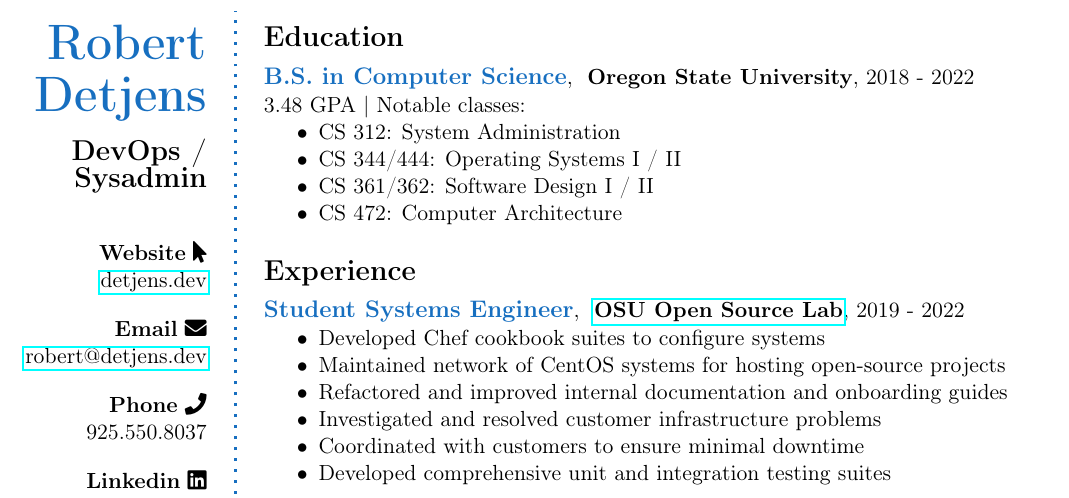
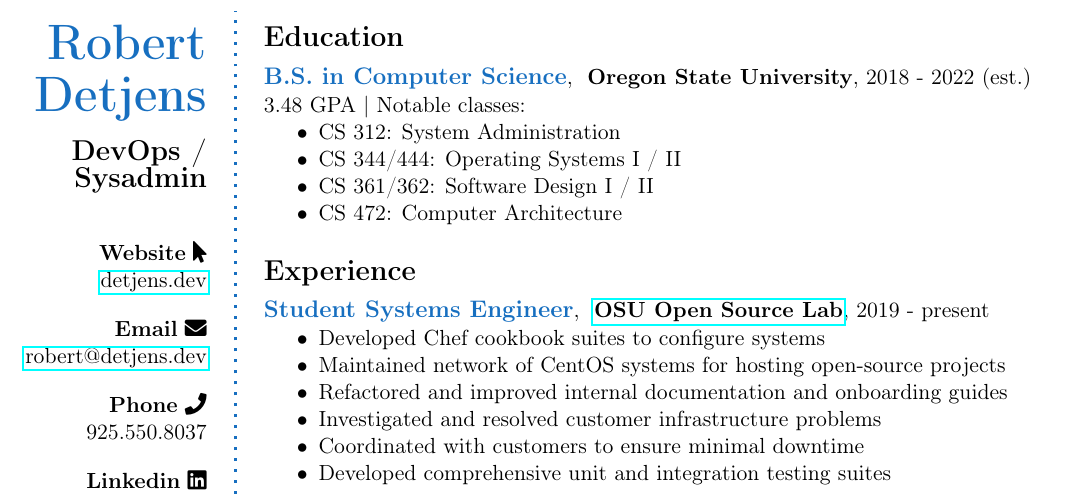
Before and after one commit to detjensrobert/resume, a LaTeX CV (resume.tex): part of the page, cut so that both start at the same text. Compiled offline with pdfLaTeX.

Commit message:
update times to reflect current/estimated times
Signed-off-by: Robert Detjens <github@detjens.dev>

```diff
--- a/resume.tex
+++ b/resume.tex
@@ -49,7 +49,7 @@
 %------------------------------------------------
 
 \CVItem{B.S. in Computer Science}{
-  \textbf{Oregon State University}, 2018 - 2022
+  \textbf{Oregon State University}, 2018 - 2022 (est.)
 }{
   3.48 GPA | Notable classes:
 
@@ -74,7 +74,7 @@
 %------------------------------------------------
 
 \CVItem{Student Systems Engineer}{
-  \href{https://osuosl.org}{\textbf{OSU Open Source Lab}}, 2019 - 2022
+  \href{https://osuosl.org}{\textbf{OSU Open Source Lab}}, 2019 - present
 }{
   \begin{itemize}
     \item Developed Chef cookbook suites to configure systems
```
